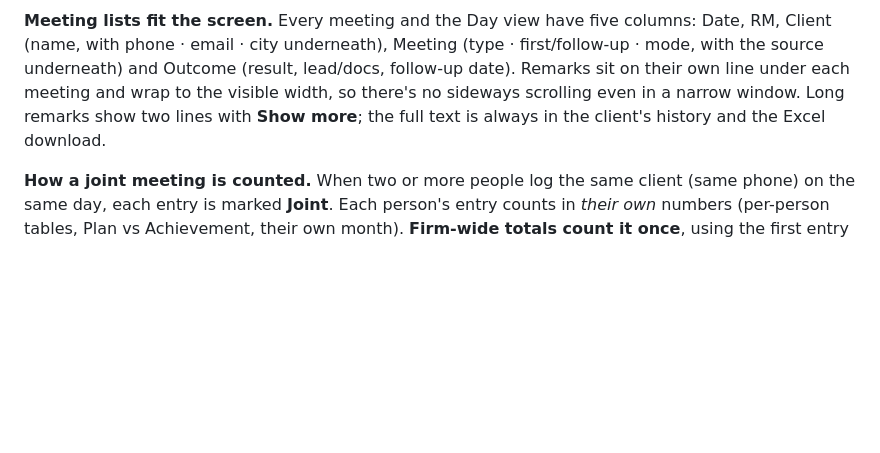
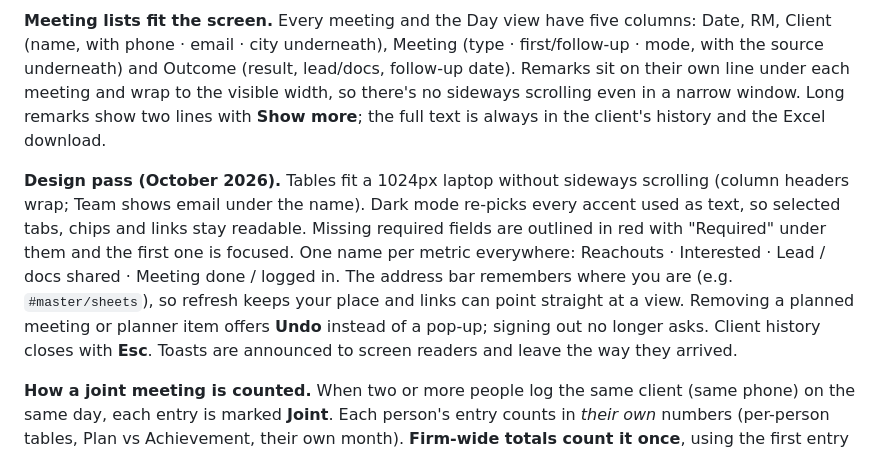
Before and after one commit to Hyperion2804/meeting-ledger, a Markdown page: README.md, the part around the change. GitHub-like rendering; blank space fills up the shorter version.

```diff
--- a/README.md
+++ b/README.md
@@ -467,6 +467,18 @@ scrolling even in a narrow window. Long remarks show two lines with
 **Show more**; the full text is always in the client's history and the
 Excel download.
 
+**Design pass (October 2026).** Tables fit a 1024px laptop without
+sideways scrolling (column headers wrap; Team shows email under the name).
+Dark mode re-picks every accent used as text, so selected tabs, chips and
+links stay readable. Missing required fields are outlined in red with
+"Required" under them and the first one is focused. One name per metric
+everywhere: Reachouts · Interested · Lead / docs shared · Meeting done /
+logged in. The address bar remembers where you are (e.g. `#master/sheets`),
+so refresh keeps your place and links can point straight at a view.
+Removing a planned meeting or planner item offers **Undo** instead of a
+pop-up; signing out no longer asks. Client history closes with **Esc**.
+Toasts are announced to screen readers and leave the way they arrived.
+
 **How a joint meeting is counted.** When two or more people log the same
 client (same phone) on the same day, each entry is marked **Joint**. Each
 person's entry counts in *their own* numbers (per-person tables, Plan vs
```
